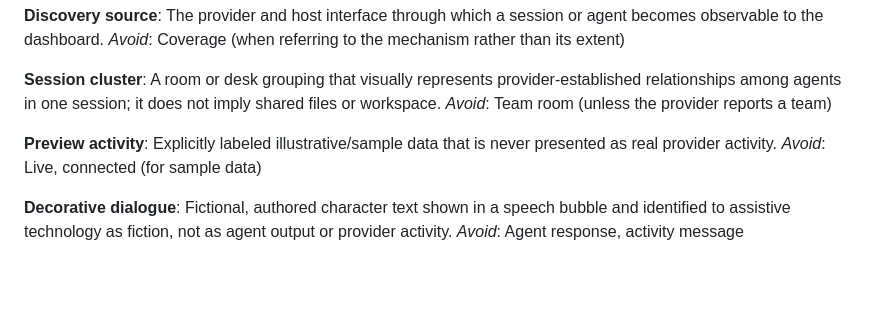
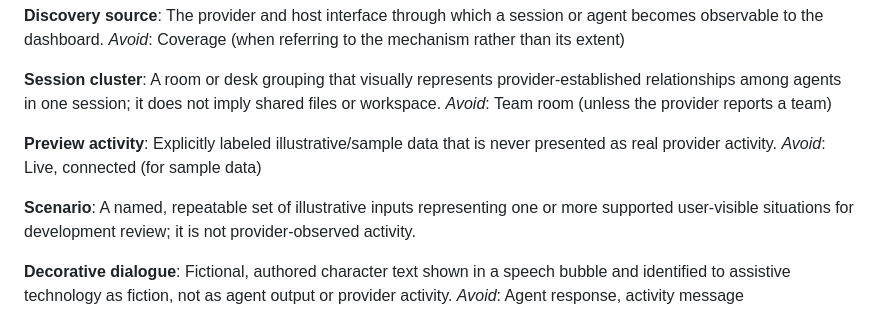
Before and after one commit to BPHvZ/pixel-agents-canvas, a Markdown page: GLOSSARY.md, the part around the change. Drawn GitHub-style; blank space fills up the shorter version.

Commit message:
docs: accept local scenario runner design
Co-authored-by: Copilot App <223556219+Copilot@users.noreply.github.com>

```diff
--- a/GLOSSARY.md
+++ b/GLOSSARY.md
@@ -68,6 +68,9 @@ _Avoid_: Team room (unless the provider reports a team)
 Explicitly labeled illustrative/sample data that is never presented as real provider activity.
 _Avoid_: Live, connected (for sample data)
 
+**Scenario**:
+A named, repeatable set of illustrative inputs representing one or more supported user-visible situations for development review; it is not provider-observed activity.
+
 **Decorative dialogue**:
 Fictional, authored character text shown in a speech bubble and identified to assistive technology as fiction, not as agent output or provider activity.
 _Avoid_: Agent response, activity message
```
Also changed, not shown: PLAN.md (+1 -1 lines), docs/adr/0011-local-development-scenario-runner.md (added, +18 -0 lines).
